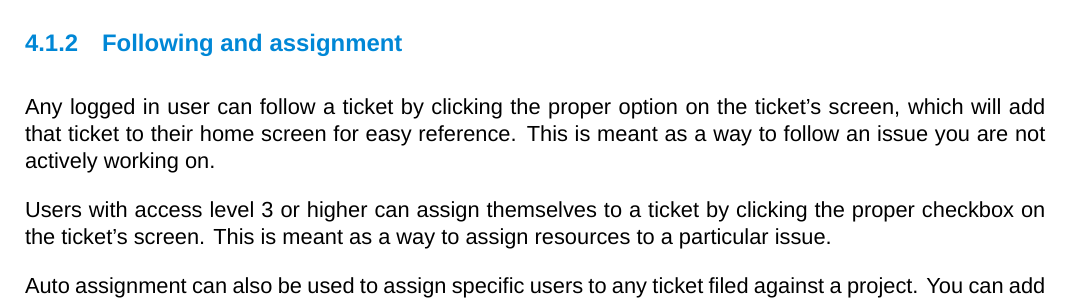
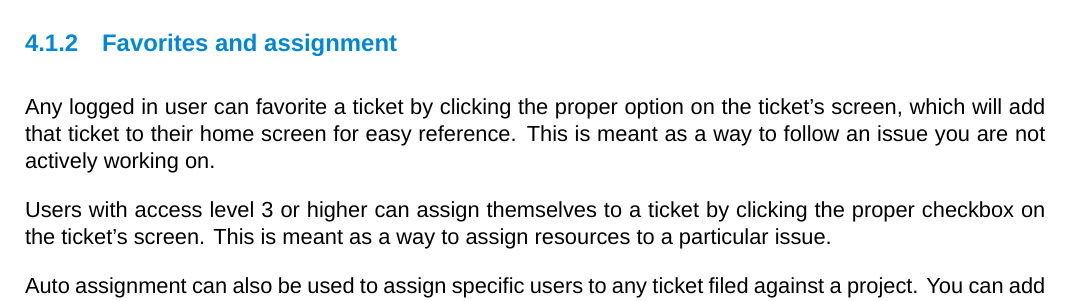
Before and after one commit to dendory/NodePoint, a LaTeX document (src/manual/manual.tex): part of page 15 of 26, cut so that both start at the same text. Compiled offline with XeLaTeX; a missing font is replaced by an installed copy or a similar font.

Commit message:
Renamed follow and subscribe to favorite

```diff
--- a/src/manual/manual.tex
+++ b/src/manual/manual.tex
@@ -438,8 +438,8 @@ Here is an example of a custom form being built along with the result:
 \includegraphics[scale=0.5]{customform2.jpg}
 \end{figure}
 
-\subsubsection{Following and assignment}
-Any logged in user can follow a ticket by clicking the proper option on the ticket's screen, which will add that ticket to their home screen for easy reference. This is meant as a way to follow an issue you are not actively working on.
+\subsubsection{Favorites and assignment}
+Any logged in user can favorite a ticket by clicking the proper option on the ticket's screen, which will add that ticket to their home screen for easy reference. This is meant as a way to follow an issue you are not actively working on.
 
 Users with access level 3 or higher can assign themselves to a ticket by clicking the proper checkbox on the ticket's screen. This is meant as a way to assign resources to a particular issue.
 
```
Also changed, not shown: src/manual/manual.pdf, src/manual/manual.tex (2 more changed lines), 3 other files.
